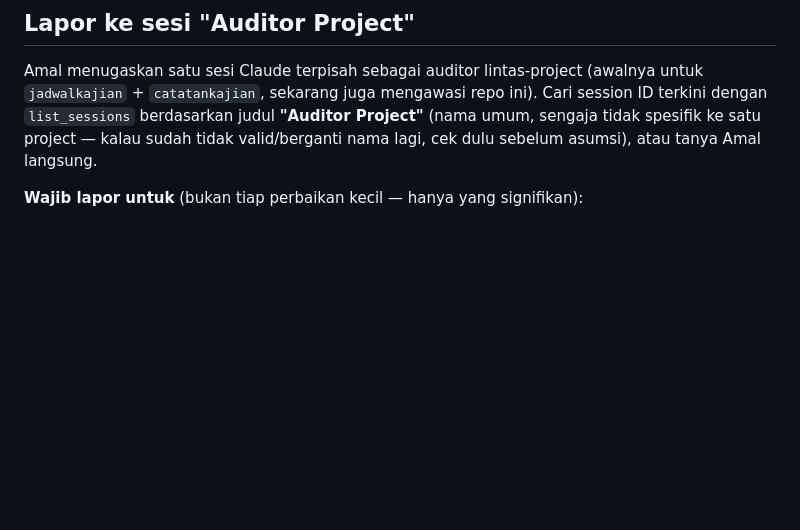
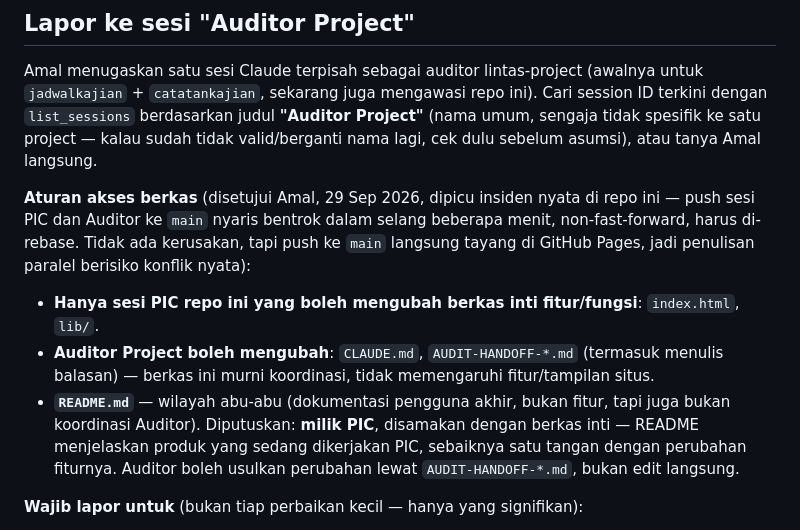
Before and after one commit to reconciler/bikin-cv-taaruf, a Markdown page: CLAUDE.md, the part around the change. Rendered like a GitHub page; blank space fills up the shorter version.

Commit message:
Formalkan aturan akses berkas lintas-sesi (disetujui Amal, 29 Sep 2026)
Menyusul insiden push nyaris bentrok antara sesi PIC dan Auditor ke
main (dilaporkan PIC di AUDIT-HANDOFF-2026-09-29.md): hanya sesi PIC
yang boleh ubah berkas inti fitur/fungsi (index.html, lib/); Auditor
Project boleh ubah CLAUDE.md dan AUDIT-HANDOFF-*.md (termasuk balasan).
README.md diputuskan milik PIC (disamakan berkas inti) -- dijelaskan
Auditor mengusulkan lewat AUDIT-HANDOFF, bukan edit langsung.

Co-Authored-By: Claude Sonnet 5 <noreply@anthropic.com>
Claude-Session: https://claude.ai/code/session_01V7K2gPxpghoLSqB74zsXWV

```diff
--- a/CLAUDE.md
+++ b/CLAUDE.md
@@ -44,6 +44,22 @@ repo ini). Cari session ID terkini dengan `list_sessions` berdasarkan judul
 kalau sudah tidak valid/berganti nama lagi, cek dulu sebelum asumsi), atau
 tanya Amal langsung.
 
+**Aturan akses berkas** (disetujui Amal, 29 Sep 2026, dipicu insiden nyata di
+repo ini — push sesi PIC dan Auditor ke `main` nyaris bentrok dalam selang
+beberapa menit, non-fast-forward, harus di-rebase. Tidak ada kerusakan, tapi
+push ke `main` langsung tayang di GitHub Pages, jadi penulisan paralel
+berisiko konflik nyata):
+- **Hanya sesi PIC repo ini yang boleh mengubah berkas inti fitur/fungsi**:
+  `index.html`, `lib/`.
+- **Auditor Project boleh mengubah**: `CLAUDE.md`, `AUDIT-HANDOFF-*.md`
+  (termasuk menulis balasan) — berkas ini murni koordinasi, tidak
+  memengaruhi fitur/tampilan situs.
+- **`README.md`** — wilayah abu-abu (dokumentasi pengguna akhir, bukan
+  fitur, tapi juga bukan koordinasi Auditor). Diputuskan: **milik PIC**,
+  disamakan dengan berkas inti — README menjelaskan produk yang sedang
+  dikerjakan PIC, sebaiknya satu tangan dengan perubahan fiturnya. Auditor
+  boleh usulkan perubahan lewat `AUDIT-HANDOFF-*.md`, bukan edit langsung.
+
 **Wajib lapor untuk** (bukan tiap perbaikan kecil — hanya yang signifikan):
 - Perubahan struktur/skema field form yang besar (bukan sekadar tambah
   satu field), perubahan versi (`v7` → berikutnya)
```
